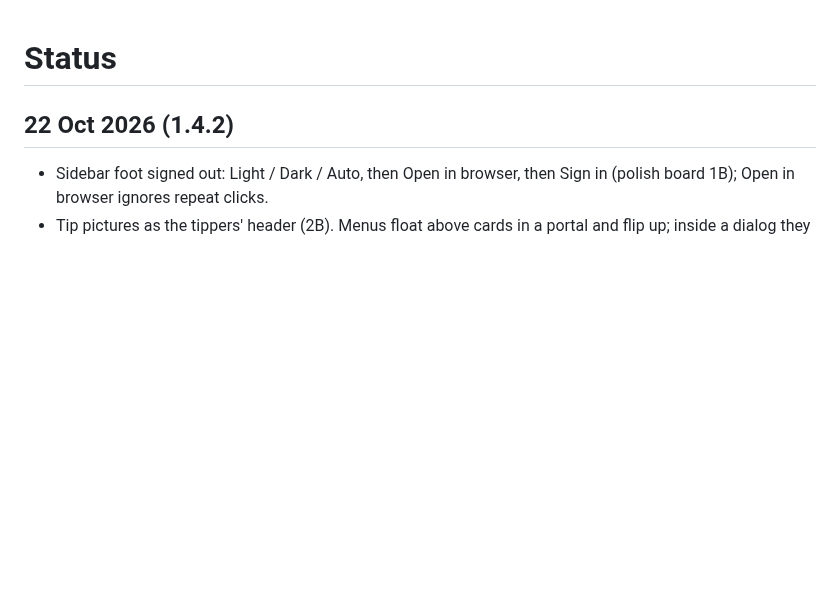
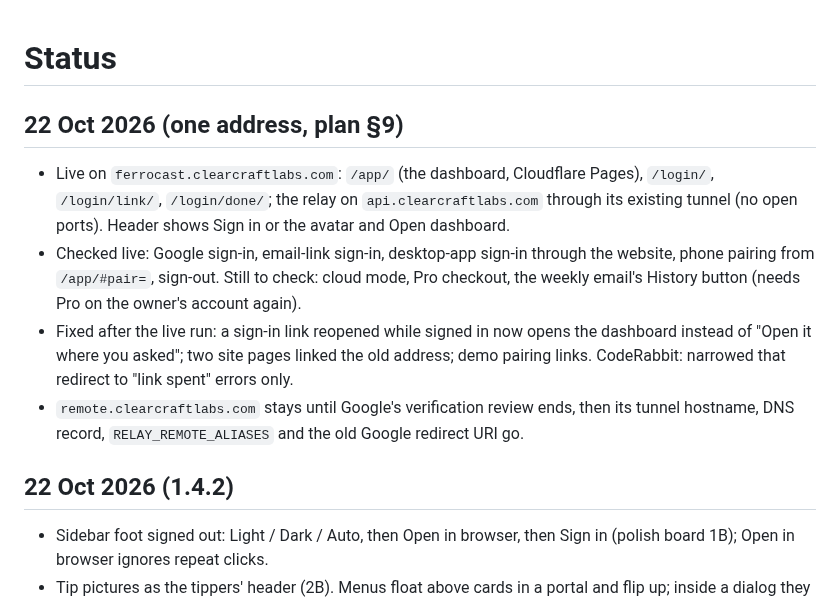
Before and after one commit to ArshPunisher/ferrocast-web, a Markdown page: docs/plan/STATUS.md, the part around the change. Rendered like a GitHub page; blank space fills up the shorter version.

```diff
--- a/docs/plan/STATUS.md
+++ b/docs/plan/STATUS.md
@@ -1,4 +1,10 @@
 # Status
+
+## 22 Oct 2026 (one address, plan §9)
+- Live on `ferrocast.clearcraftlabs.com`: `/app/` (the dashboard, Cloudflare Pages), `/login/`, `/login/link/`, `/login/done/`; the relay on `api.clearcraftlabs.com` through its existing tunnel (no open ports). Header shows Sign in or the avatar and Open dashboard.
+- Checked live: Google sign-in, email-link sign-in, desktop-app sign-in through the website, phone pairing from `/app/#pair=`, sign-out. Still to check: cloud mode, Pro checkout, the weekly email's History button (needs Pro on the owner's account again).
+- Fixed after the live run: a sign-in link reopened while signed in now opens the dashboard instead of "Open it where you asked"; two site pages linked the old address; demo pairing links. CodeRabbit: narrowed that redirect to "link spent" errors only.
+- `remote.clearcraftlabs.com` stays until Google's verification review ends, then its tunnel hostname, DNS record, `RELAY_REMOTE_ALIASES` and the old Google redirect URI go.
 
 ## 22 Oct 2026 (1.4.2)
 - Sidebar foot signed out: Light / Dark / Auto, then Open in browser, then Sign in (polish board 1B); Open in browser ignores repeat clicks.
```
Also changed, not shown: docs/plan/STEPS.md (+14 -13 lines).
